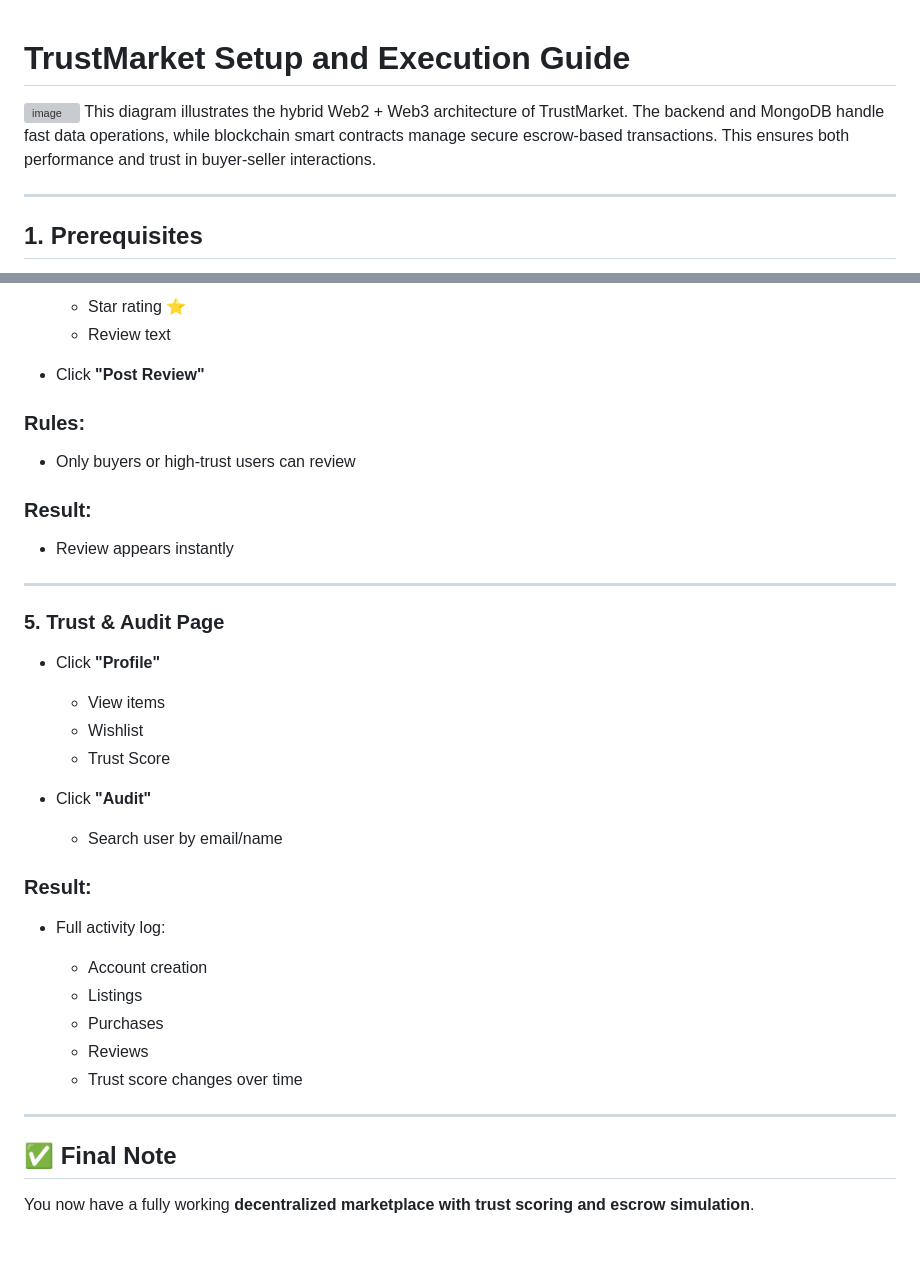
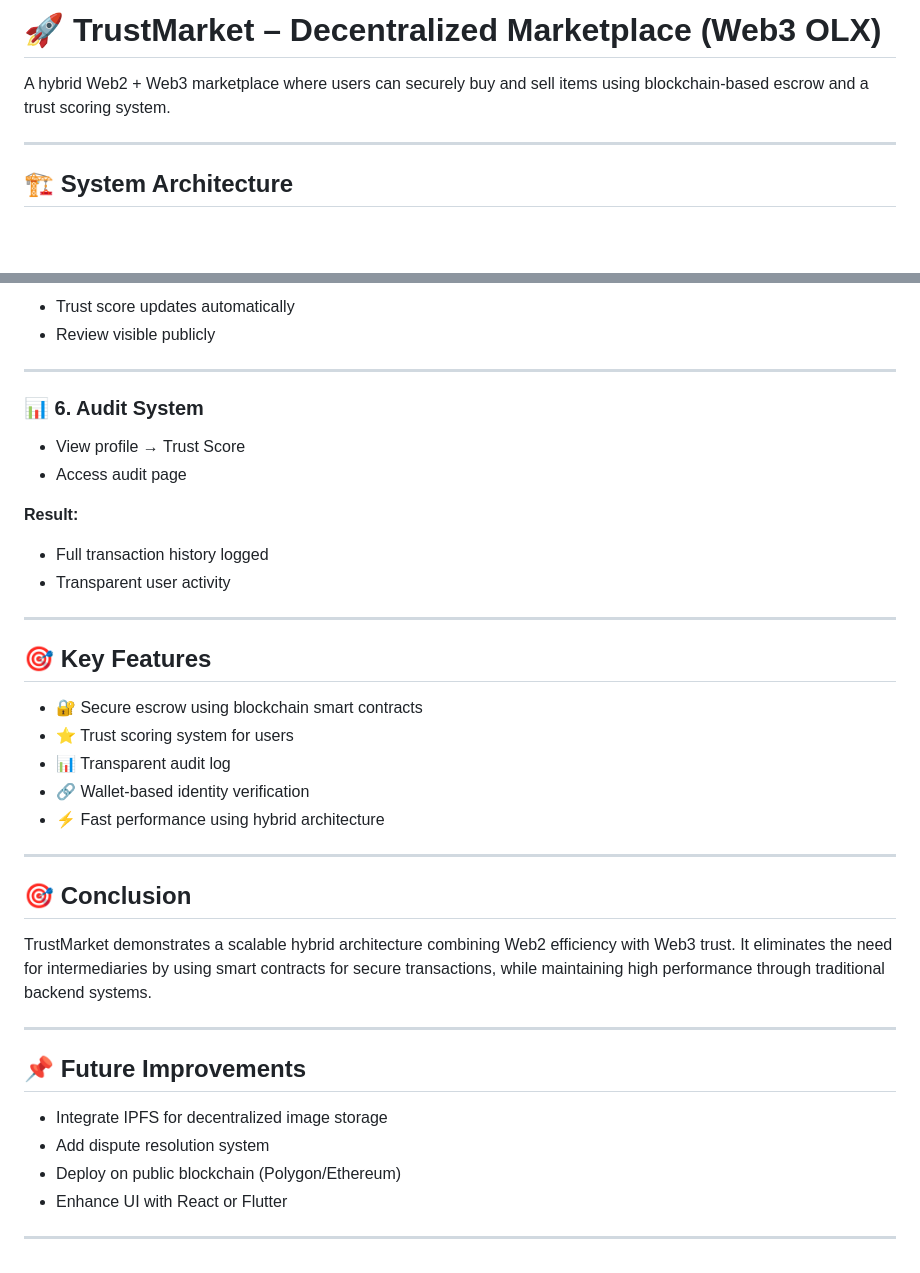
Before and after one commit to Nidhzz1005/trustmarket, a Markdown page: README.md, 2 parts joined by grey strips. GitHub-like rendering; blank space fills up the shorter version; grey boxes are pictures that could not be loaded.

```diff
--- a/README.md
+++ b/README.md
@@ -1,13 +1,8 @@
+# 🚀 TrustMarket – Decentralized Marketplace (Web3 OLX)
 
-# **TrustMarket Setup and Execution Guide**
-
-<img width="1536" height="1024" alt="image" src="https://github.com/user-attachments/assets/1396e8bb-def7-4955-9a3f-fe5cdb02dc5f" />
-This diagram illustrates the hybrid Web2 + Web3 architecture of TrustMarket.
-The backend and MongoDB handle fast data operations, while blockchain smart contracts manage secure escrow-based transactions.
-This ensures both performance and trust in buyer-seller interactions.
-
+A hybrid Web2 + Web3 marketplace where users can securely buy and sell items using blockchain-based escrow and a trust scoring system.
 
 ---
 
-## **1. Prerequisites**
+## 🏗️ System Architecture
 
@@ -184,43 +182,43 @@ Follow these flows to verify your system:
 
-  * Star rating ⭐
-  * Review text
-
-* Click **"Post Review"**
-
-### Rules:
-
-* Only buyers or high-trust users can review
-
-### Result:
-
-* Review appears instantly
+* Trust score updates automatically
+* Review visible publicly
 
 ---
 
-### **5. Trust & Audit Page**
+### 📊 6. Audit System
 
-* Click **"Profile"**
+* View profile → Trust Score
+* Access audit page
 
-  * View items
-  * Wishlist
-  * Trust Score
+**Result:**
 
-* Click **"Audit"**
-
-  * Search user by email/name
-
-### Result:
-
-* Full activity log:
-
-  * Account creation
-  * Listings
-  * Purchases
-  * Reviews
-  * Trust score changes over time
+* Full transaction history logged
+* Transparent user activity
 
 ---
 
-## ✅ **Final Note**
+## 🎯 Key Features
 
-You now have a fully working **decentralized marketplace with trust scoring and escrow simulation**.
+* 🔐 Secure escrow using blockchain smart contracts
+* ⭐ Trust scoring system for users
+* 📊 Transparent audit log
+* 🔗 Wallet-based identity verification
+* ⚡ Fast performance using hybrid architecture
+
+---
+
+## 🎯 Conclusion
+
+TrustMarket demonstrates a scalable hybrid architecture combining Web2 efficiency with Web3 trust.
+It eliminates the need for intermediaries by using smart contracts for secure transactions, while maintaining high performance through traditional backend systems.
+
+---
+
+## 📌 Future Improvements
+
+* Integrate IPFS for decentralized image storage
+* Add dispute resolution system
+* Deploy on public blockchain (Polygon/Ethereum)
+* Enhance UI with React or Flutter
+
+---
```
Also changed, not shown: other parts of README.md (+78 -75 lines).
